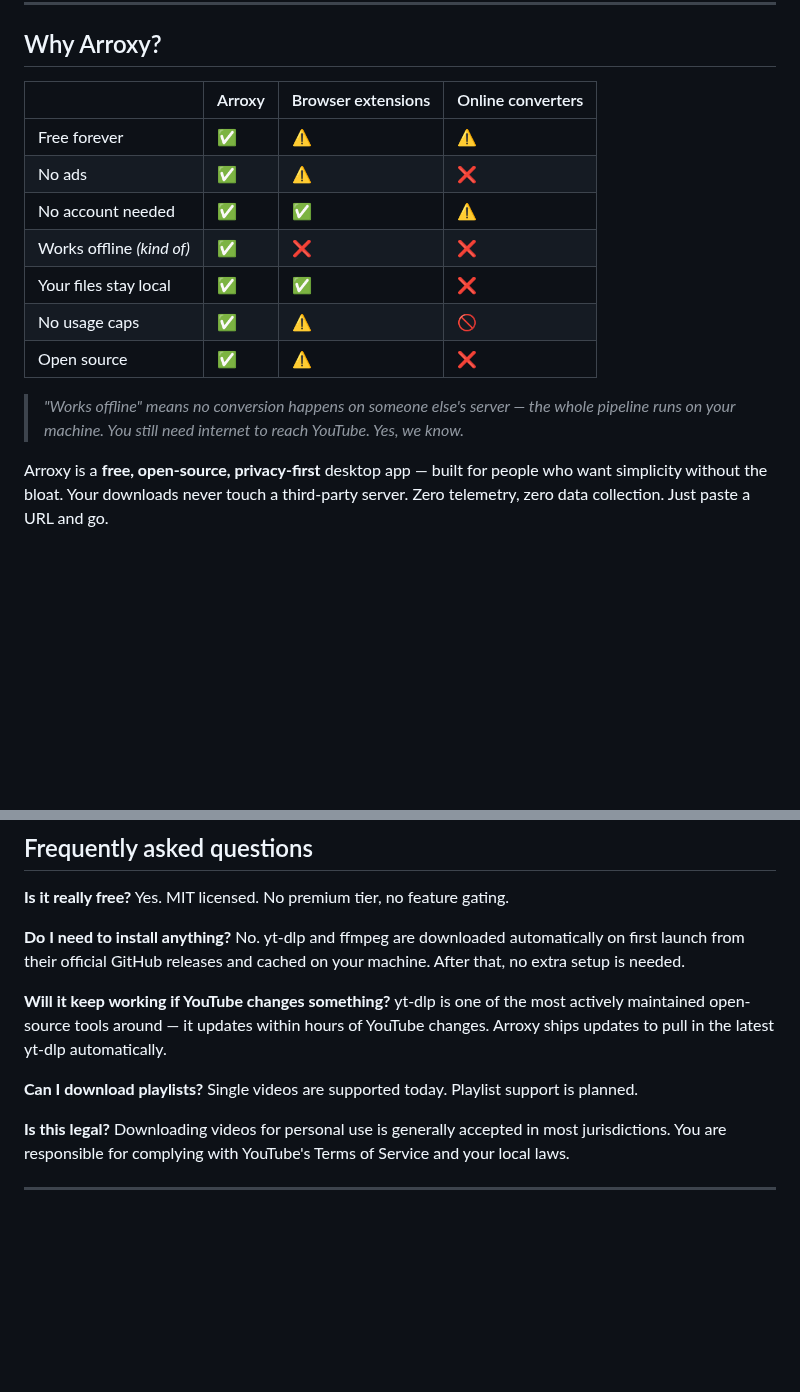
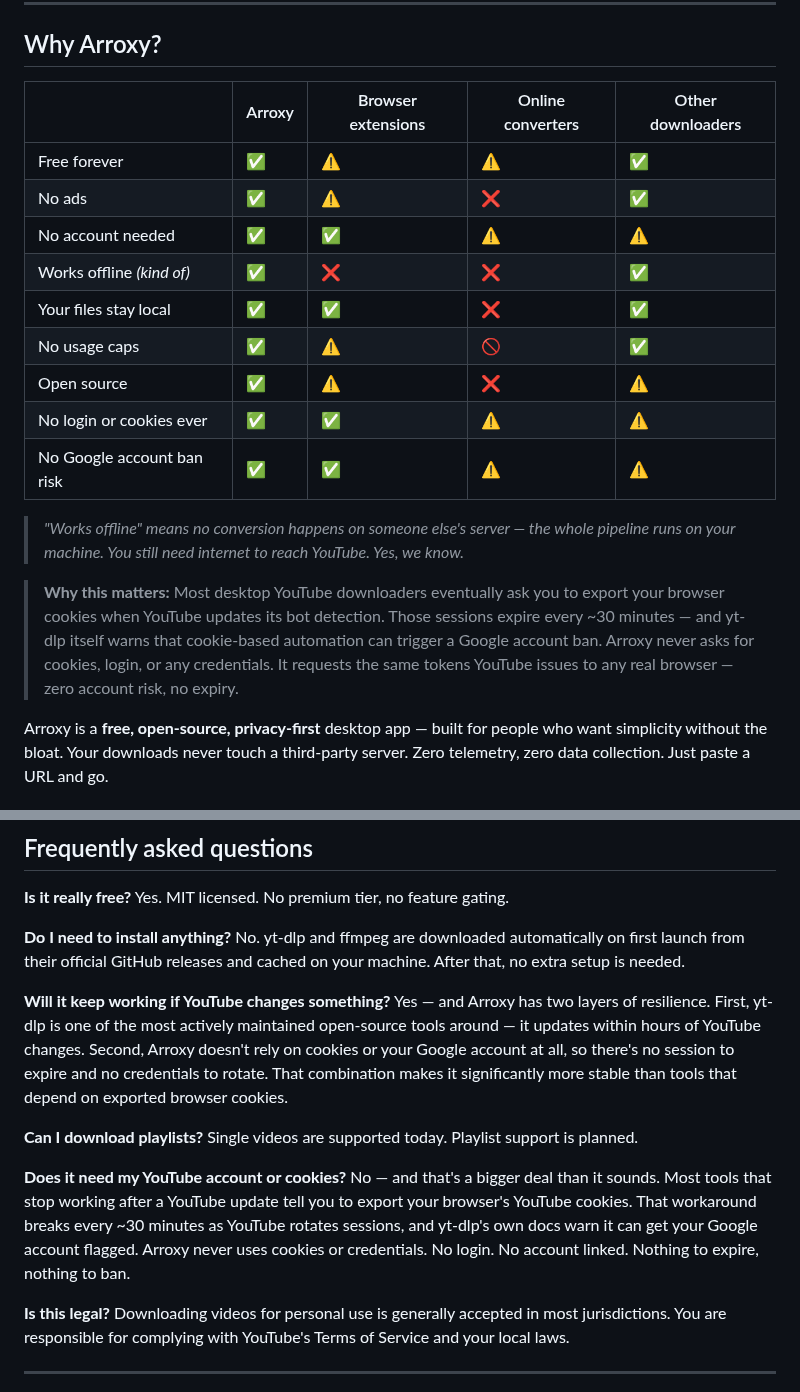
Before and after one commit to DragoonT/Arroxy, a Markdown page: README.md, 2 parts joined by grey strips. GitHub-like rendering; blank space fills up the shorter version.

Commit message:
new features

```diff
--- a/README.md
+++ b/README.md
@@ -14,17 +14,21 @@
 
 ## Why Arroxy?
 
-| | Arroxy | Browser extensions | Online converters |
-|---|---|---|---|
-| Free forever | ✅ | ⚠️ | ⚠️ |
-| No ads | ✅ | ⚠️ | ❌ |
-| No account needed | ✅ | ✅ | ⚠️ |
-| Works offline *(kind of)* | ✅ | ❌ | ❌ |
-| Your files stay local | ✅ | ✅ | ❌ |
-| No usage caps | ✅ | ⚠️ | 🚫 |
-| Open source | ✅ | ⚠️ | ❌ |
+| | Arroxy | Browser extensions | Online converters | Other downloaders |
+|---|---|---|---|---|
+| Free forever | ✅ | ⚠️ | ⚠️ | ✅ |
+| No ads | ✅ | ⚠️ | ❌ | ✅ |
+| No account needed | ✅ | ✅ | ⚠️ | ⚠️ |
+| Works offline *(kind of)* | ✅ | ❌ | ❌ | ✅ |
+| Your files stay local | ✅ | ✅ | ❌ | ✅ |
+| No usage caps | ✅ | ⚠️ | 🚫 | ✅ |
+| Open source | ✅ | ⚠️ | ❌ | ⚠️ |
+| No login or cookies ever | ✅ | ✅ | ⚠️ | ⚠️ |
+| No Google account ban risk | ✅ | ✅ | ⚠️ | ⚠️ |
 
 > *"Works offline" means no conversion happens on someone else's server — the whole pipeline runs on your machine. You still need internet to reach YouTube. Yes, we know.*
+
+> **Why this matters:** Most desktop YouTube downloaders eventually ask you to export your browser cookies when YouTube updates its bot detection. Those sessions expire every ~30 minutes — and yt-dlp itself warns that cookie-based automation can trigger a Google account ban. Arroxy never asks for cookies, login, or any credentials. It requests the same tokens YouTube issues to any real browser — zero account risk, no expiry.
 
 Arroxy is a **free, open-source, privacy-first** desktop app — built for people who want simplicity without the bloat. Your downloads never touch a third-party server. Zero telemetry, zero data collection. Just paste a URL and go.
 
@@ -81,10 +85,13 @@ Yes. MIT licensed. No premium tier, no feature gating.
 No. yt-dlp and ffmpeg are downloaded automatically on first launch from their official GitHub releases and cached on your machine. After that, no extra setup is needed.
 
 **Will it keep working if YouTube changes something?**
-yt-dlp is one of the most actively maintained open-source tools around — it updates within hours of YouTube changes. Arroxy ships updates to pull in the latest yt-dlp automatically.
+Yes — and Arroxy has two layers of resilience. First, yt-dlp is one of the most actively maintained open-source tools around — it updates within hours of YouTube changes. Second, Arroxy doesn't rely on cookies or your Google account at all, so there's no session to expire and no credentials to rotate. That combination makes it significantly more stable than tools that depend on exported browser cookies.
 
 **Can I download playlists?**
 Single videos are supported today. Playlist support is planned.
+
+**Does it need my YouTube account or cookies?**
+No — and that's a bigger deal than it sounds. Most tools that stop working after a YouTube update tell you to export your browser's YouTube cookies. That workaround breaks every ~30 minutes as YouTube rotates sessions, and yt-dlp's own docs warn it can get your Google account flagged. Arroxy never uses cookies or credentials. No login. No account linked. Nothing to expire, nothing to ban.
 
 **Is this legal?**
 Downloading videos for personal use is generally accepted in most jurisdictions. You are responsible for complying with YouTube's Terms of Service and your local laws.
```
